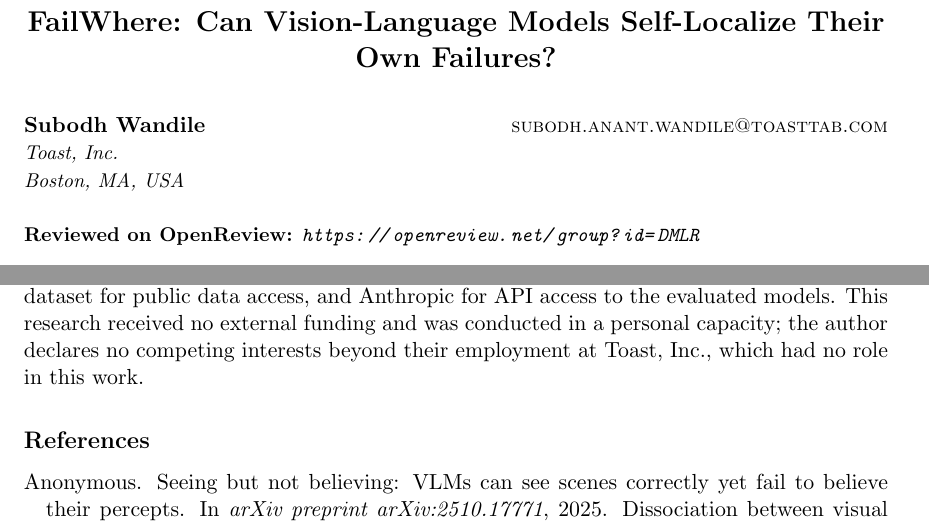
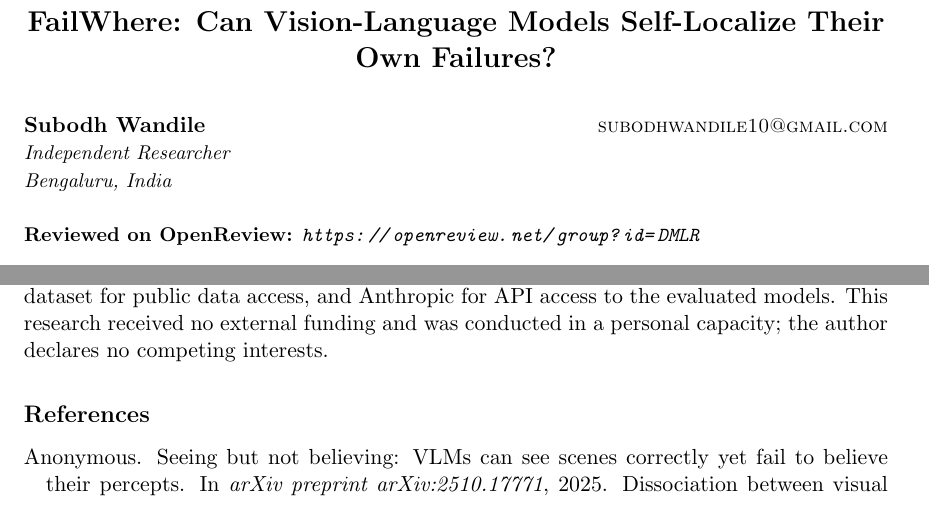
Before and after one commit to subodhwandile/vlm-failure-bench, a LaTeX paper (notes/paper_dmlr.tex): two parts of pages 1 and 7 of 10, joined at a grey line, cut so that both start at the same text. Compiled offline with pdfLaTeX.

Commit message:
Publish as independent researcher, remove Toast affiliation
Author block: subodhwandile10@gmail.com, Independent Researcher,
Bengaluru, India. \acks: no competing interests (Toast employment
reference removed).

Generated with Claude Code

```diff
--- a/notes/paper_dmlr.tex
+++ b/notes/paper_dmlr.tex
@@ -25,9 +25,9 @@
 
 \title{FailWhere: Can Vision-Language Models Self-Localize Their Own Failures?}
 
-\author{\name Subodh Wandile \email subodh.anant.wandile@toasttab.com \\
-       \addr Toast, Inc.\\
-       Boston, MA, USA}
+\author{\name Subodh Wandile \email subodhwandile10@gmail.com \\
+       \addr Independent Researcher\\
+       Bengaluru, India}
 
 \maketitle
 \begin{abstract}
@@ -484,8 +484,7 @@ personal data and poses no privacy concerns.}
 dataset and the COCO dataset for public data access, and Anthropic for
 API access to the evaluated models.
 This research received no external funding and was conducted in a
-personal capacity; the author declares no competing interests beyond
-their employment at Toast, Inc., which had no role in this work.}
+personal capacity; the author declares no competing interests.}
 
 \vskip 0.2in
 \bibliography{refs}
```
Also changed, not shown: notes/paper_dmlr.pdf.
